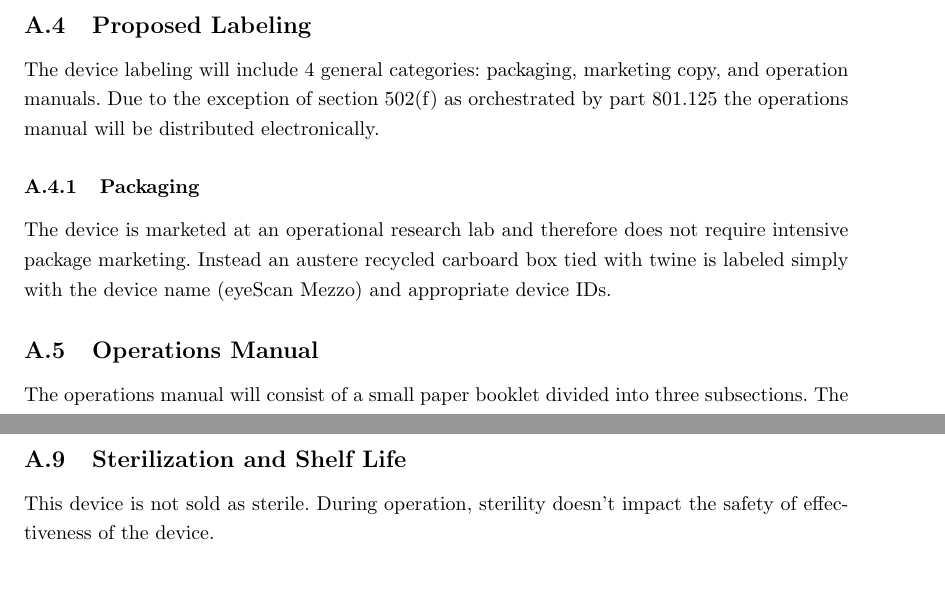
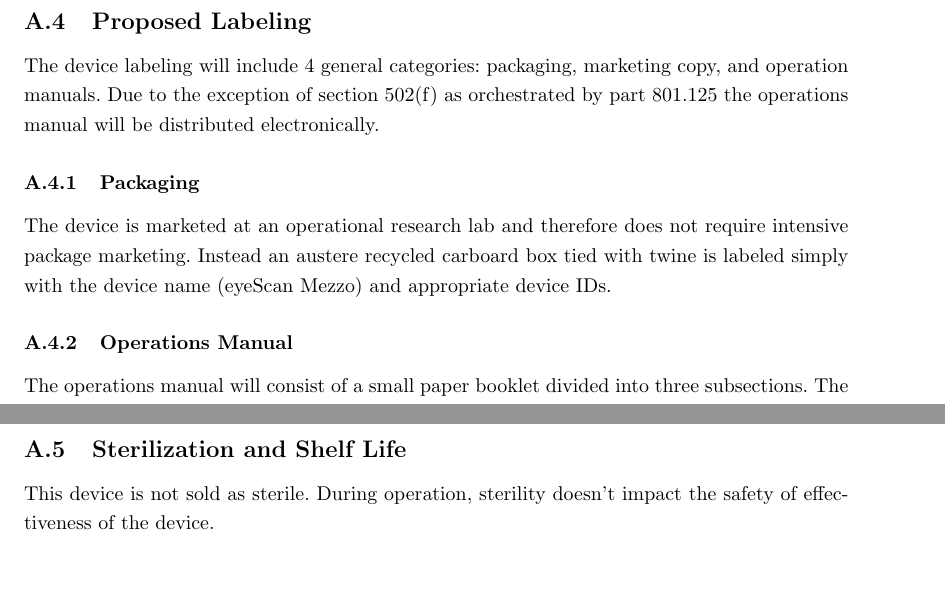
Before and after one commit to tel/4601, a LaTeX document (regulatory/reg.tex, which reads regulatory/pages/labels.tex): two parts of pages 22 and 25 of 28 before the commit and two parts of pages 24 and 26 of 30 after it, joined at a grey line, cut so that both start at the same text. Compiled offline with pdfLaTeX.

Commit message:
fixed subsections in labels, put things on sep pages

```diff
--- a/regulatory/pages/labels.tex
+++ b/regulatory/pages/labels.tex
@@ -11,5 +11,6 @@ does not require intensive package marketing. Instead an austere
 recycled carboard box tied with twine is labeled simply with the
 device name (eyeScan Mezzo) and appropriate device IDs.
 
-\subsection{Operations Manual}
-The operations manual will consist of a small paper booklet divided into three subsections. The first will detail the process for making the solution in which the eyeball is suspended; the second will describe how to suspend the eyeball in solution; and the third will consist of instructions for connecting the entire device to a computer.
+\subsubsection{Operations Manual}
+The operations manual will consist of a small paper booklet divided
+into three subsections. The first will detail the process for making
@@ -16 +20,2 @@ The operations manual will consist of a small paper booklet divided into three s
+computer.
 
--- a/regulatory/reg.tex
+++ b/regulatory/reg.tex
@@ -288,7 +292,9 @@ inteded for medical use, nor for use with live subjects. Our device is
 instead intended for use with dissected mouse eyeballs in research
 settings.
 
-
+\newpage
 \input{pages/labels}
+\newpage
 \input{pages/sterile}
+\newpage
 \input{pages/biocompatible}
```
Also changed, not shown: regulatory/pages/labels.tex (31 more changed lines), regulatory/reg.tex (8 more changed lines).
